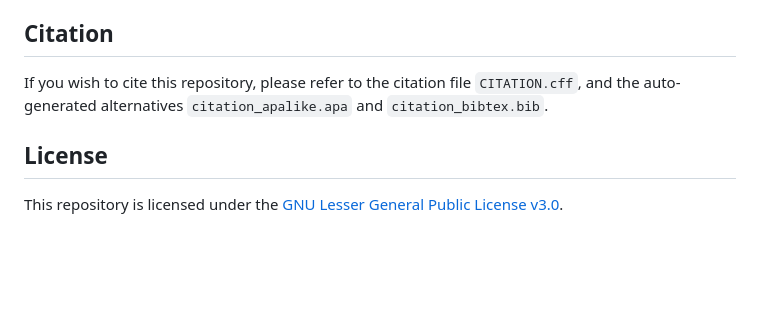
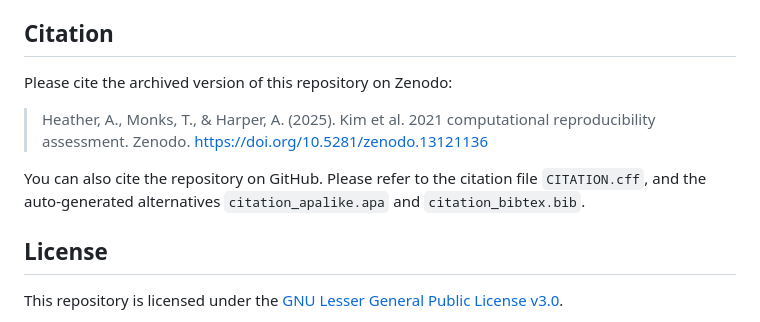
Before and after one commit to pythonhealthdatascience/stars-reproduce-kim-2021, a Markdown page: README.md, the part around the change printed below. GitHub-like rendering; blank space fills up the shorter version.

Commit message:
docs(readme): alter title and add zenodo citation

```diff
--- a/README.md
+++ b/README.md
@@ -77,7 +75,11 @@ The protocol for this work is summarised in the diagram below and archived on Ze
 
 ## Citation
 
-If you wish to cite this repository, please refer to the citation file `CITATION.cff`, and the auto-generated alternatives `citation_apalike.apa` and `citation_bibtex.bib`.
+Please cite the archived version of this repository on Zenodo:
+
+> Heather, A., Monks, T., & Harper, A. (2025). Kim et al. 2021 computational reproducibility assessment. Zenodo. <https://doi.org/10.5281/zenodo.13121136>
+
+You can also cite the repository on GitHub. Please refer to the citation file `CITATION.cff`, and the auto-generated alternatives `citation_apalike.apa` and `citation_bibtex.bib`.
 
 ## License
 
```
Also changed, not shown: other parts of README.md (+1 -3 lines).
